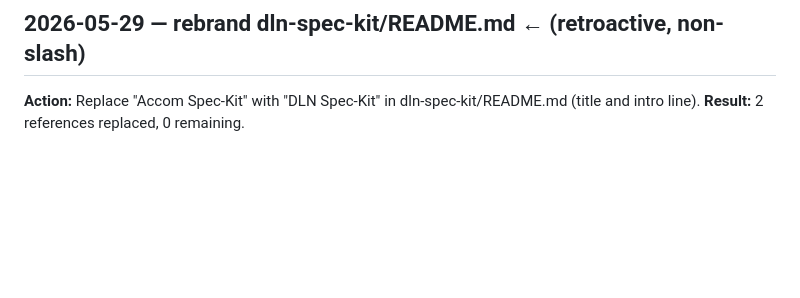
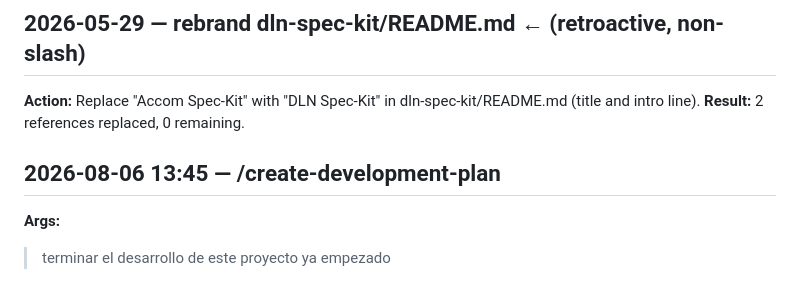
Before and after one commit to chema31/workday-sdd-cdln, a Markdown page: prompts.md, the part around the change. GitHub-like rendering; blank space fills up the shorter version.

```diff
--- a/prompts.md
+++ b/prompts.md
@@ -126,3 +126,7 @@ Final state: 24 ACs, 11 tests, 13 specs + Playwright.
 ## 2026-05-29 — rebrand dln-spec-kit/README.md  ← (retroactive, non-slash)
 **Action:** Replace "Accom Spec-Kit" with "DLN Spec-Kit" in dln-spec-kit/README.md (title and intro line).
 **Result:** 2 references replaced, 0 remaining.
+
+## 2026-08-06 13:45 — /create-development-plan
+**Args:**
+> terminar el desarrollo de este proyecto ya empezado
```
Also changed, not shown: README.md (+6 -0 lines), openspec/development-plan.md (added, +37 -0 lines).
